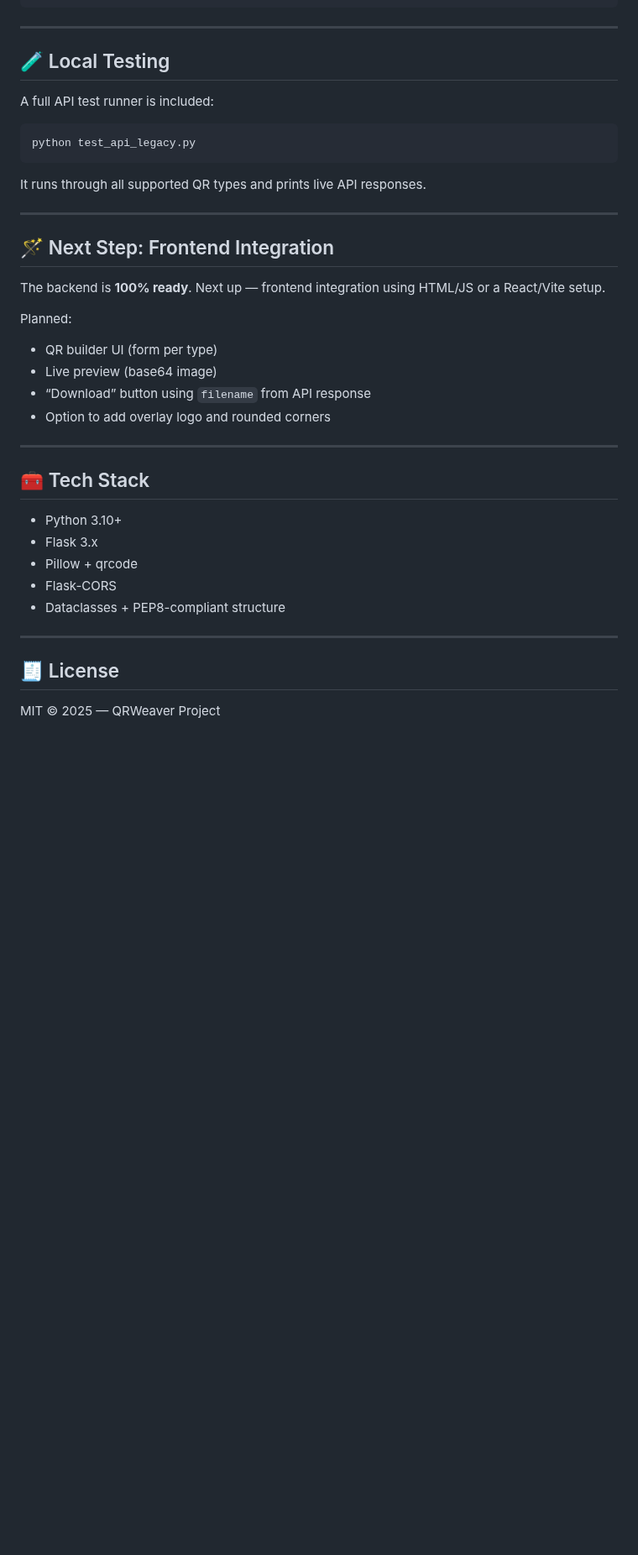
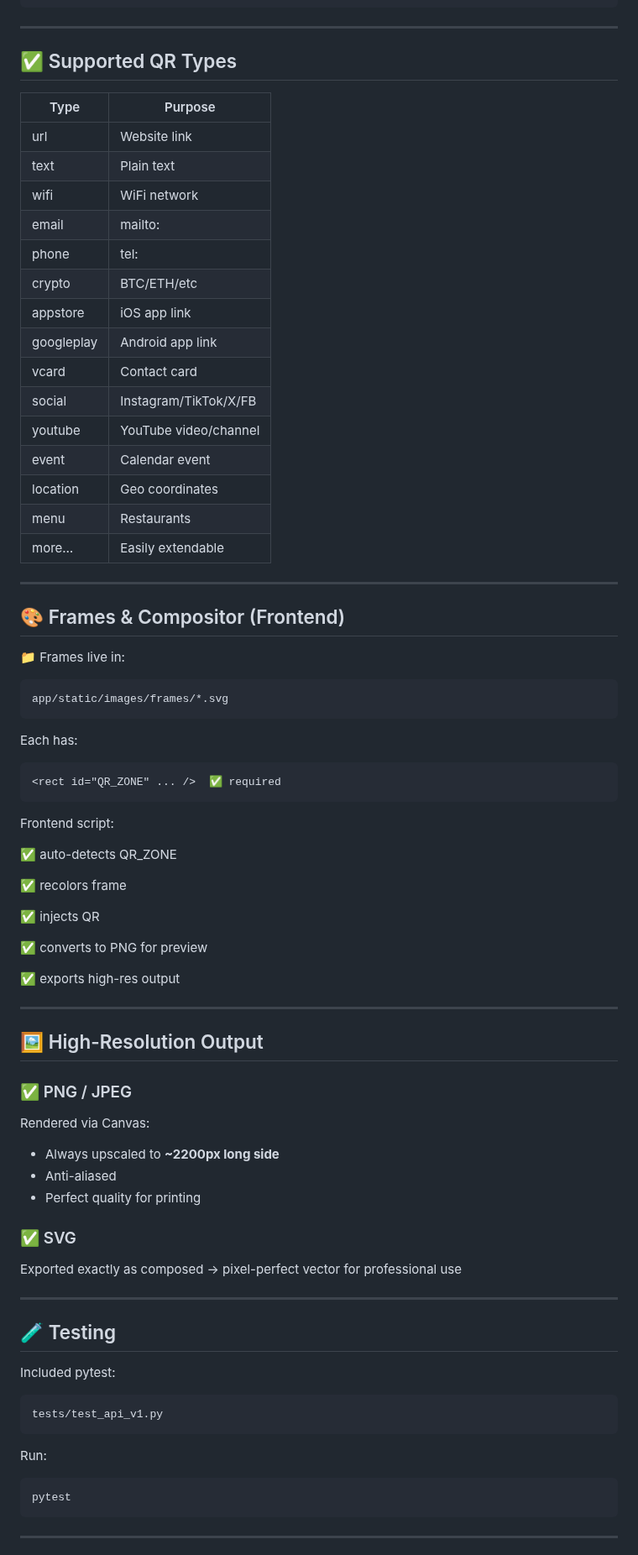
Before and after one commit to pgnikolov/QRWaver, a Markdown page: README.md, the part around one of its changes. Shown at 84% size. Drawn GitHub-style; blank space fills up the shorter version.

Commit message:
Revamp README: Modernize content, expand features, update installation steps, and detail QR workflow.

````diff
--- a/README.md
+++ b/README.md
@@ -202,42 +159,86 @@ Response:
 
 ---
 
-## 🧪 Local Testing
+## ✅ Supported QR Types
 
-A full API test runner is included:
-
-```bash
-python test_api_legacy.py
-```
-
-It runs through all supported QR types and prints live API responses.
+| Type       | Purpose               |
+| ---------- | --------------------- |
+| url        | Website link          |
+| text       | Plain text            |
+| wifi       | WiFi network          |
+| email      | mailto:               |
+| phone      | tel:                  |
+| crypto     | BTC/ETH/etc           |
+| appstore   | iOS app link          |
+| googleplay | Android app link      |
+| vcard      | Contact card          |
+| social     | Instagram/TikTok/X/FB |
+| youtube    | YouTube video/channel |
+| event      | Calendar event        |
+| location   | Geo coordinates       |
+| menu       | Restaurants           |
+| more…      | Easily extendable     |
 
 ---
 
-## 🪄 Next Step: Frontend Integration
+## 🎨 Frames & Compositor (Frontend)
 
-The backend is **100% ready**.
-Next up — frontend integration using HTML/JS or a React/Vite setup.
+📁 Frames live in:
 
-Planned:
+```
+app/static/images/frames/*.svg
+```
 
-* QR builder UI (form per type)
-* Live preview (base64 image)
-* “Download” button using `filename` from API response
-* Option to add overlay logo and rounded corners
+Each has:
+
+```svg
+<rect id="QR_ZONE" ... />  ✅ required
+```
+
+Frontend script:
+
+✅ auto-detects QR_ZONE
+
+✅ recolors frame
+
+✅ injects QR
+
+✅ converts to PNG for preview
+
+✅ exports high-res output
 
 ---
 
-## 🧰 Tech Stack
+## 🖼 High-Resolution Output
 
-* Python 3.10+
-* Flask 3.x
-* Pillow + qrcode
-* Flask-CORS
-* Dataclasses + PEP8-compliant structure
+### ✅ PNG / JPEG
+
+Rendered via Canvas:
+
+* Always upscaled to **~2200px long side**
+* Anti-aliased
+* Perfect quality for printing
+
+### ✅ SVG
+
+Exported exactly as composed
+→ pixel-perfect vector for professional use
 
 ---
 
-## 🧾 License
+## 🧪 Testing
 
-MIT © 2025 — QRWeaver Project
+Included pytest:
+
+```
+tests/test_api_v1.py
+```
+
+Run:
+
+```bash
+pytest
+```
+
+---
+
````
Also changed, not shown: other parts of README.md (+122 -146 lines).
